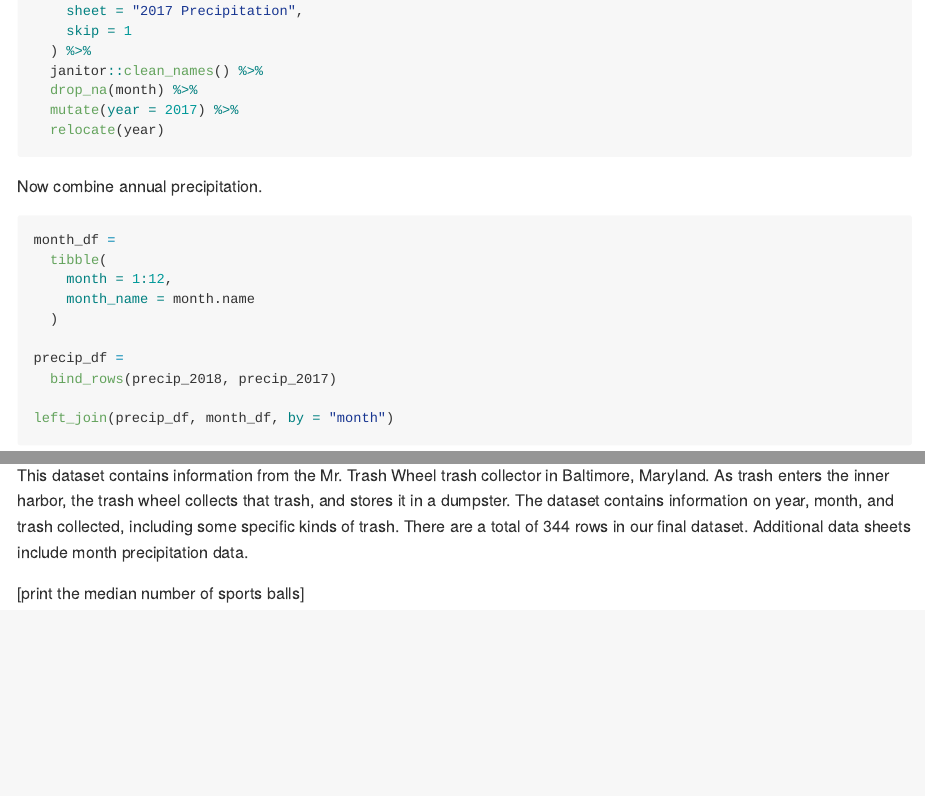
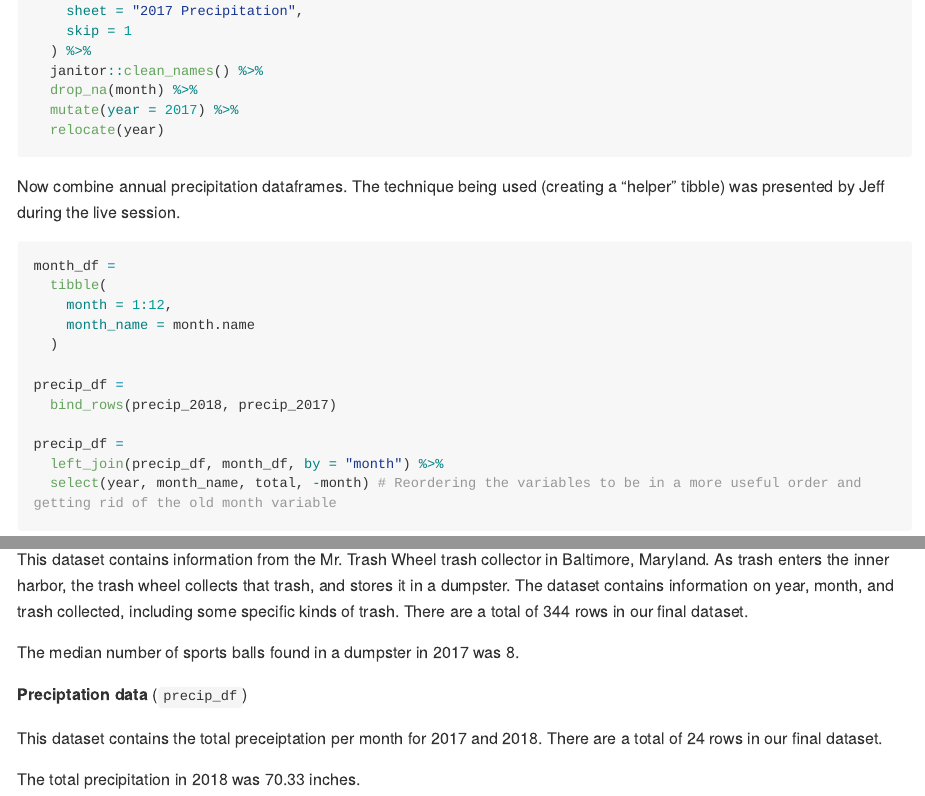
Before and after one commit to fdehrich/p8105_hw2_fde2103, an R Markdown document (p8105_hw2_fde2103.Rmd): the page in a window 1100 px wide, from 1240 px down, and a second part further down, joined at a grey line. The pictures show the output file p8105_hw2_fde2103.md that the author committed with the source, drawn offline in the style of GitHub; long lines of code are wrapped.

Commit message:
Finishing up Problem 1 - final tweaks to precip_df (got rid of old month variable and reordered the varibles) and finished writing the descriptions of the precip_df and trashwheel_df datasets

````diff
--- a/p8105_hw2_fde2103.Rmd
+++ b/p8105_hw2_fde2103.Rmd
@@ -53,7 +53,7 @@ precip_2017 =
   relocate(year)
 ```
 
-Now combine annual precipitation.
+Now combine annual precipitation dataframes. The technique being used (creating a "helper" tibble) was presented by Jeff during the live session.
 
 ```{r}
 
@@ -66,9 +66,19 @@ month_df =
 precip_df =
   bind_rows(precip_2018, precip_2017)
 
-left_join(precip_df, month_df, by = "month")
+precip_df =
+  left_join(precip_df, month_df, by = "month") %>%
+  select(year, month_name, total, -month) # Reordering the variables to be in a more useful order and getting rid of the old month variable
 ```
 
-This dataset contains information from the Mr. Trash Wheel trash collector in Baltimore, Maryland. As trash enters the inner harbor, the trash wheel collects that trash, and stores it in a dumpster. The dataset contains information on year, month, and trash collected, including some specific kinds of trash. There are a total of `r nrow(trashwheel_df)` rows in our final dataset. Additional data sheets include month precipitation data.
+**Mr. Trash Wheel data** (`trashwheel_df`)
 
-[print the median number of sports balls]
+This dataset contains information from the Mr. Trash Wheel trash collector in Baltimore, Maryland. As trash enters the inner harbor, the trash wheel collects that trash, and stores it in a dumpster. The dataset contains information on year, month, and trash collected, including some specific kinds of trash. There are a total of `r nrow(trashwheel_df)` rows in our final dataset.
+
+The median number of sports balls found in a dumpster in 2017 was `r trashwheel_df %>% filter(year == 2017) %>% pull(sports_balls) %>% median()`.
+
+**Preciptation data** (`precip_df`)
+
+This dataset contains the total preceiptation per month for 2017 and 2018. There are a total of `r nrow(precip_df)` rows in our final dataset.
+
+The total precipitation in 2018 was `r precip_df %>% filter(year == 2018) %>% pull(total) %>% sum()` inches.
````
Also changed, not shown: p8105_hw2_fde2103.md.
